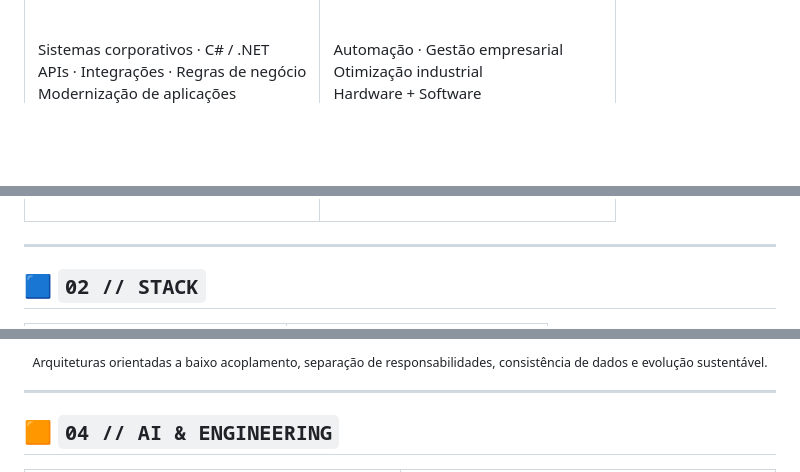
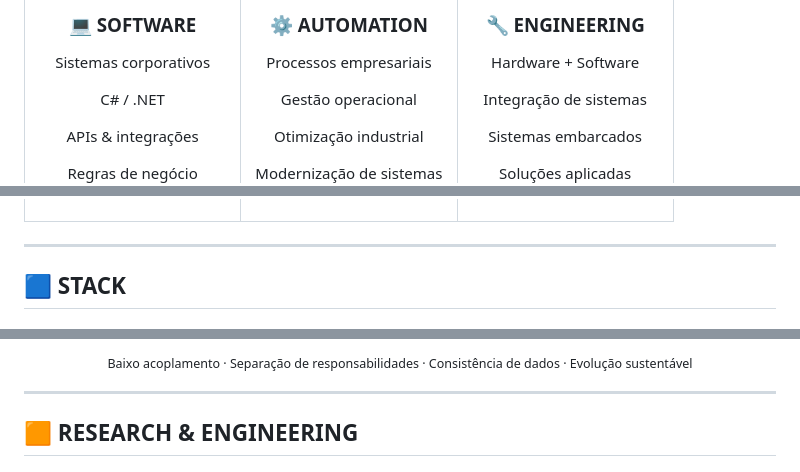
Before and after one commit to jorgebandeo/jorgebandeo, a Markdown page: README.md, 3 parts joined by grey strips. Drawn GitHub-style; blank space fills up the shorter version.

```diff
--- a/README.md
+++ b/README.md
@@ -32,8 +49,12 @@ Desenvolvimento de sistemas para **gestão, integração, automação e otimiza
 
-<br>
+### 💻 SOFTWARE
 
-Sistemas corporativos · C# / .NET
-APIs · Integrações · Regras de negócio
-Modernização de aplicações
+Sistemas corporativos
+
+C# / .NET
+
+APIs & integrações
+
+Regras de negócio
 
 </td>
@@ -50,12 +88,16 @@ Hardware + Software
 </td>
+
 </tr>
 </table>
 
 ---
 
-## 🟦 `02 // STACK`
+<a name="stack"></a>
+
+## 🟦 STACK
 
 <table>
 <tr>
+
 <td width="50%" valign="top">
 
@@ -163,15 +262,16 @@ Decoupled Components
 <br><br>
 
 <sub>
-Arquiteturas orientadas a baixo acoplamento, separação de responsabilidades,
-consistência de dados e evolução sustentável.
+Baixo acoplamento · Separação de responsabilidades · Consistência de dados · Evolução sustentável
 </sub>
 
 </div>
 
 ---
 
-## 🟧 `04 // AI & ENGINEERING`
+<a name="research"></a>
+
+## 🟧 RESEARCH & ENGINEERING
 
 <table>
 <tr>
```
Also changed, not shown: other parts of README.md (+158 -84 lines).
